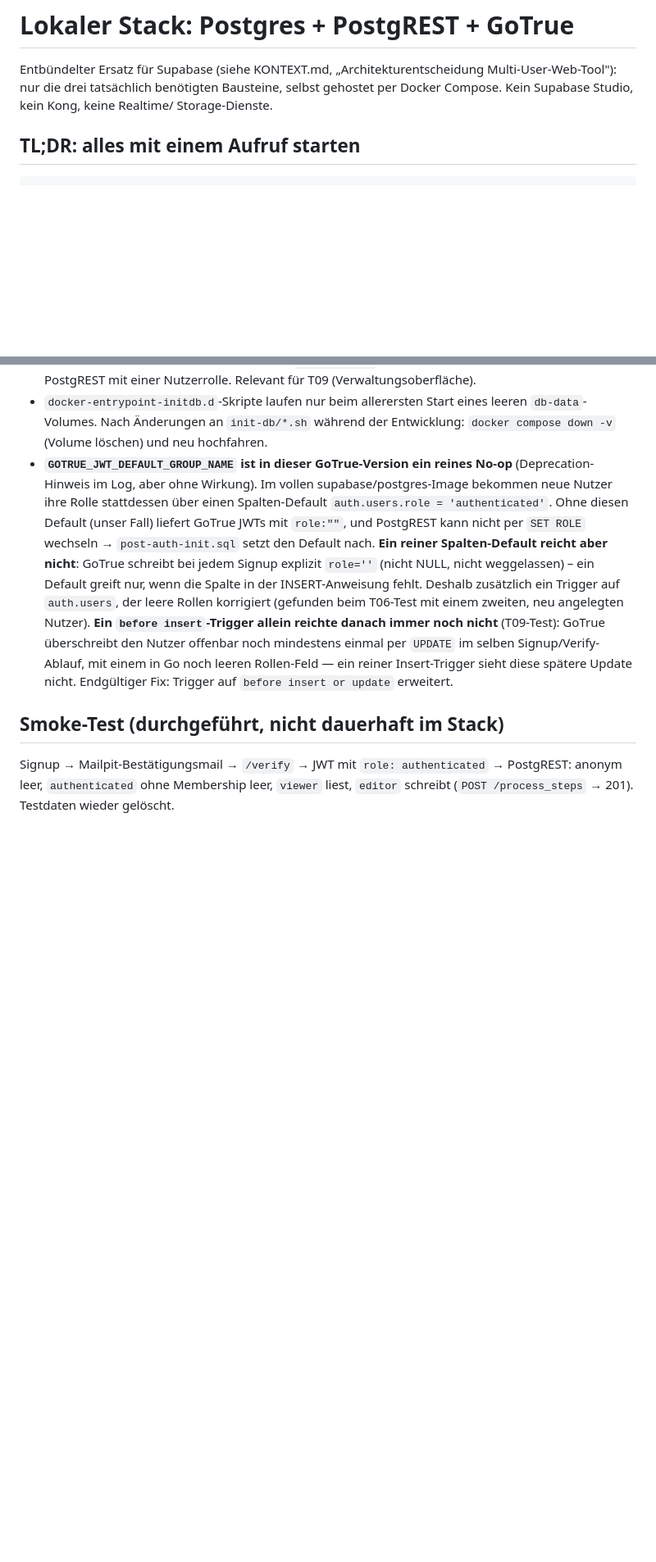
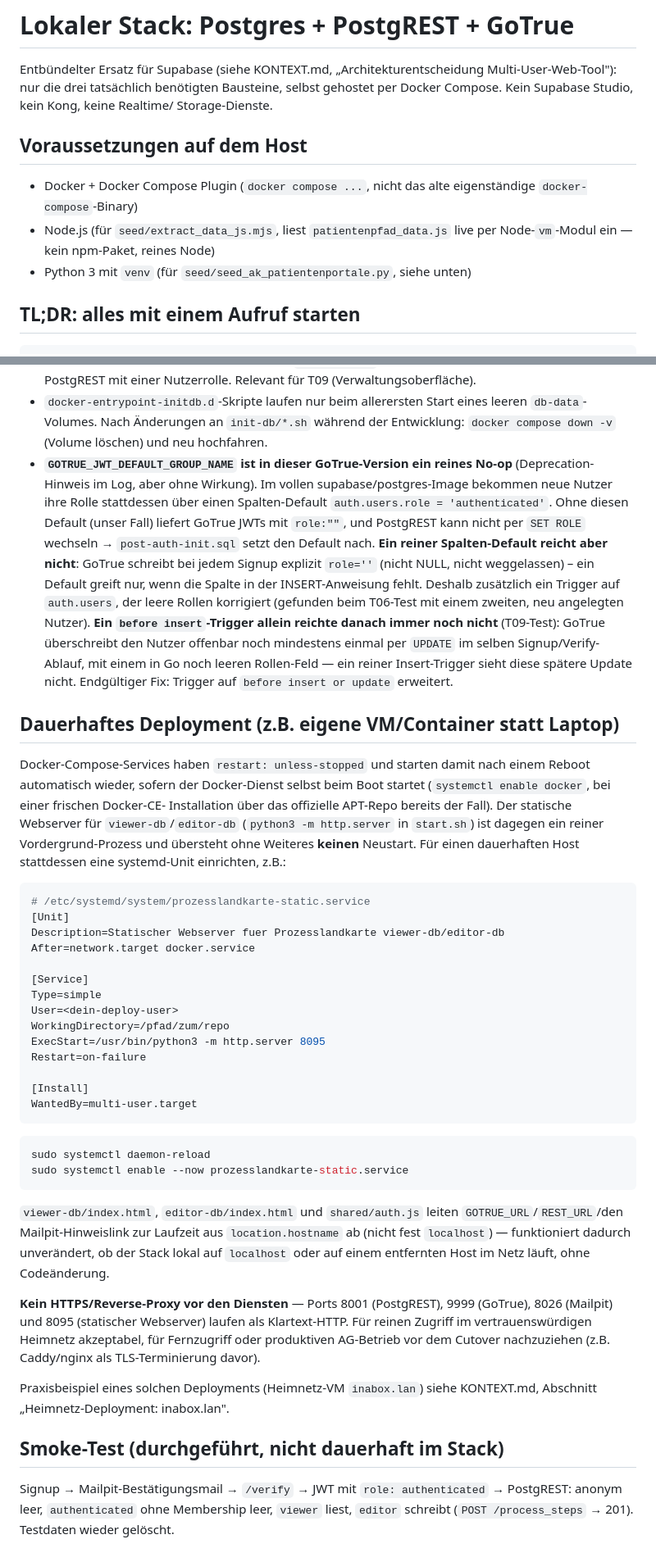
Before and after one commit to oeme-github/open-starcore, a Markdown page: supabase/README.md, 2 parts joined by grey strips. Shown at 82% size. Drawn GitHub-style; blank space fills up the shorter version.

Commit message:
Doku: Heimnetz-Deployment inabox.lan (Hosting-Frage der Cutover-Checkliste)
BACKLOG.md/KONTEXT.md: neuer Host, drei gefundene und behobene Bugs
(fehlende Migrationen bei Erststart, Testnutzer-Anlage nach T14-Gate,
fest verdrahtetes localhost), Reboot-Persistenz per systemd-Unit
verifiziert. supabase/README.md: Node.js als Voraussetzung ergänzt,
neuer Abschnitt zum Deployment-Muster für einen dauerhaften Host.

````diff
--- a/supabase/README.md
+++ b/supabase/README.md
@@ -4,6 +4,14 @@ Entbündelter Ersatz für Supabase (siehe KONTEXT.md, „Architekturentscheidung
 Multi-User-Web-Tool"): nur die drei tatsächlich benötigten Bausteine, selbst
 gehostet per Docker Compose. Kein Supabase Studio, kein Kong, keine Realtime/
 Storage-Dienste.
+
+## Voraussetzungen auf dem Host
+
+- Docker + Docker Compose Plugin (`docker compose ...`, nicht das alte
+  eigenständige `docker-compose`-Binary)
+- Node.js (für `seed/extract_data_js.mjs`, liest `patientenpfad_data.js` live
+  per Node-`vm`-Modul ein — kein npm-Paket, reines Node)
+- Python 3 mit `venv` (für `seed/seed_ak_patientenportale.py`, siehe unten)
 
 ## TL;DR: alles mit einem Aufruf starten
 
@@ -428,6 +436,54 @@ und wurde am 2026-07-11 auf `DB_PORT`/`REST_PORT` (Default 5435/8001) umgestellt
   ein reiner Insert-Trigger sieht diese spätere Update nicht. Endgültiger
   Fix: Trigger auf `before insert or update` erweitert.
 
+## Dauerhaftes Deployment (z.B. eigene VM/Container statt Laptop)
+
+Docker-Compose-Services haben `restart: unless-stopped` und starten damit
+nach einem Reboot automatisch wieder, sofern der Docker-Dienst selbst beim
+Boot startet (`systemctl enable docker`, bei einer frischen Docker-CE-
+Installation über das offizielle APT-Repo bereits der Fall). Der statische
+Webserver für `viewer-db`/`editor-db` (`python3 -m http.server` in
+`start.sh`) ist dagegen ein reiner Vordergrund-Prozess und übersteht ohne
+Weiteres **keinen** Neustart. Für einen dauerhaften Host stattdessen eine
+systemd-Unit einrichten, z.B.:
+
+```ini
+# /etc/systemd/system/prozesslandkarte-static.service
+[Unit]
+Description=Statischer Webserver fuer Prozesslandkarte viewer-db/editor-db
+After=network.target docker.service
+
+[Service]
+Type=simple
+User=<dein-deploy-user>
+WorkingDirectory=/pfad/zum/repo
+ExecStart=/usr/bin/python3 -m http.server 8095
+Restart=on-failure
+
+[Install]
+WantedBy=multi-user.target
+```
+
+```bash
+sudo systemctl daemon-reload
+sudo systemctl enable --now prozesslandkarte-static.service
+```
+
+`viewer-db/index.html`, `editor-db/index.html` und `shared/auth.js` leiten
+`GOTRUE_URL`/`REST_URL`/den Mailpit-Hinweislink zur Laufzeit aus
+`location.hostname` ab (nicht fest `localhost`) — funktioniert dadurch
+unverändert, ob der Stack lokal auf `localhost` oder auf einem entfernten
+Host im Netz läuft, ohne Codeänderung.
+
+**Kein HTTPS/Reverse-Proxy vor den Diensten** — Ports 8001 (PostgREST), 9999
+(GoTrue), 8026 (Mailpit) und 8095 (statischer Webserver) laufen als
+Klartext-HTTP. Für reinen Zugriff im vertrauenswürdigen Heimnetz akzeptabel,
+für Fernzugriff oder produktiven AG-Betrieb vor dem Cutover nachzuziehen
+(z.B. Caddy/nginx als TLS-Terminierung davor).
+
+Praxisbeispiel eines solchen Deployments (Heimnetz-VM `inabox.lan`) siehe
+KONTEXT.md, Abschnitt „Heimnetz-Deployment: inabox.lan".
+
 ## Smoke-Test (durchgeführt, nicht dauerhaft im Stack)
 
 Signup → Mailpit-Bestätigungsmail → `/verify` → JWT mit `role: authenticated`
````
